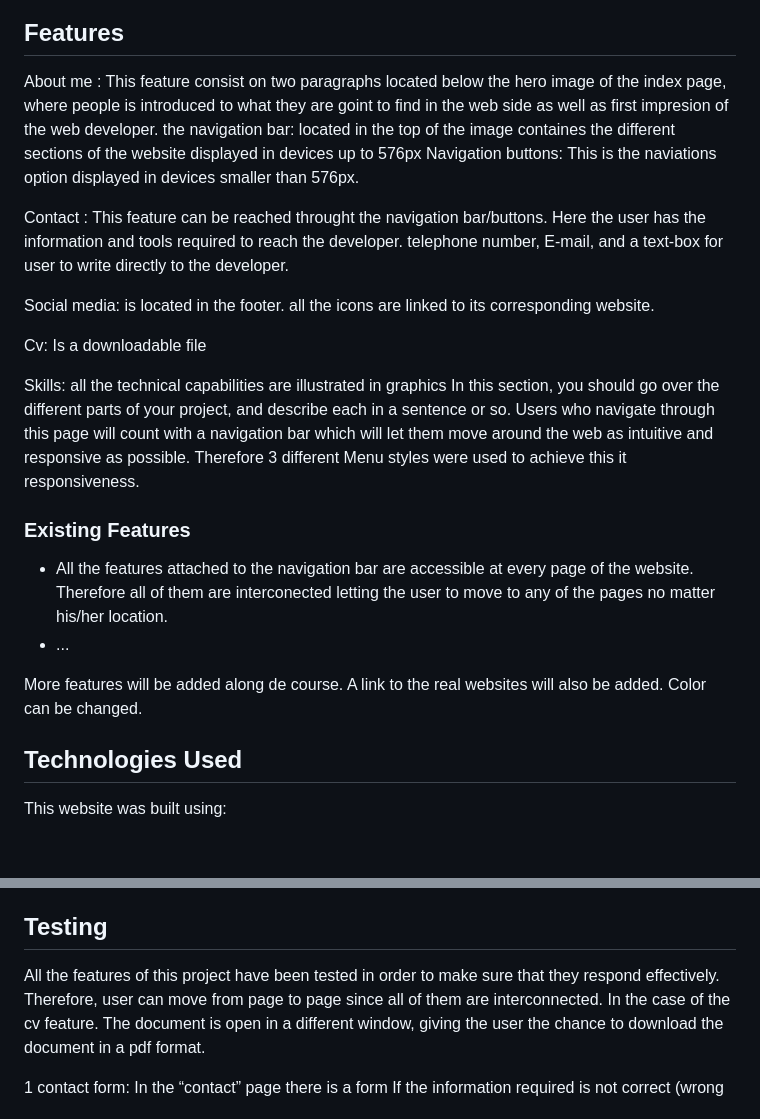
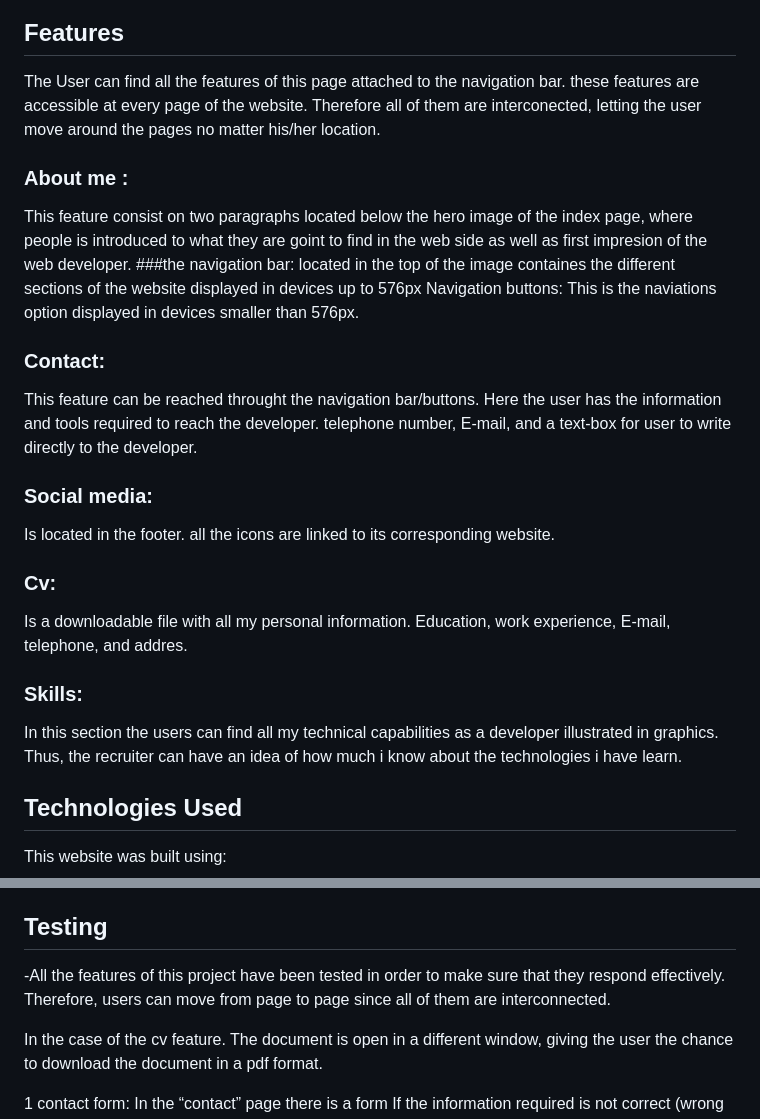
Before and after one commit to juliandavid-garcia/First_milestone_project, a Markdown page: README.md, 2 parts joined by grey strips. GitHub-like rendering; blank space fills up the shorter version.

```diff
--- a/README.md
+++ b/README.md
@@ -38,29 +38,25 @@ Attract  as many  recruiters and clients as possible.
 
 
 ## Features
-About me : This feature consist on two paragraphs located below the hero image of the index page, where people is introduced to what they are goint to find in the web side as well as first impresion of the web developer.
-the navigation bar:  located in the top of the image containes the different sections of the website displayed in devices up to 576px
+
+ The User can find all the features of this page attached to the navigation bar. these features are accessible at every page of the website. Therefore all of them are interconected, letting the user move around the pages no matter his/her location.
+
+### About me :
+This feature consist on two paragraphs located below the hero image of the index page, where people is introduced to what they are goint to find in the web side as well as first impresion of the web developer.
+###the navigation bar:  located in the top of the image containes the different sections of the website displayed in devices up to 576px
  Navigation buttons:  This is the naviations option displayed in devices smaller than 576px.
 
-Contact : This feature can be reached throught the navigation bar/buttons. Here the user  has the information and tools required to reach the developer. telephone number, E-mail, and a text-box for user to write directly to the developer.
+### Contact:
+ This feature can be reached throught the navigation bar/buttons. Here the user  has the information and tools required to reach the developer. telephone number, E-mail, and a text-box for user to write directly to the developer.
 
-Social media: is located in the footer. all the icons are  linked  to its corresponding website.
+### Social media:
+Is located in the footer. all the icons are  linked  to its corresponding website.
 
-Cv: Is a downloadable file
+### Cv:
+Is a downloadable file with all my personal information. Education, work experience, E-mail, telephone, and addres.
 
-Skills: all the technical capabilities are illustrated in graphics
-In this section, you should go over the different parts of your project, and describe each in a sentence or so.
- Users who navigate through this page will count with a navigation bar  which will let them move around the web as intuitive and responsive as possible. Therefore 3 different Menu styles were used to achieve this it responsiveness.
-
-### Existing Features
-- All the features attached to the navigation bar are accessible at every page of the website. Therefore all of them are interconected letting the user to move to any of the pages no matter his/her location.
-- ...
-
-More features will be added  along  de course.
-A link to the real websites will also be added.
-Color can be changed.
-
-
+### Skills:
+ In this section the users can find all my technical capabilities as a developer illustrated in graphics. Thus, the recruiter can have an idea of how much i  know about the  technologies i have learn.
 
 
 ## Technologies Used
@@ -78,7 +74,10 @@ This website was built using:
 
 
 ## Testing
- All the features of this project have been tested  in order to make sure that  they respond effectively. Therefore, user can move from page to page since all of them are interconnected.
+ -All the features of this project have been tested  in order to make sure that  they respond effectively. Therefore, users can move from page to page since all of them are interconnected.
+
+
+
 In the case of the cv feature. The document is open in a different window, giving the user the chance to download the document in a pdf format.
 
 1 contact form:
```
Also changed, not shown: other parts of README.md (+22 -19 lines), Readme-images/Desktop.png (added), Readme-images/Screenshot 2021-03-03 at 23.04.00.png (deleted), Readme-images/branches.png (renamed from Readme-images/Screenshot 2021-03-03 at 23.05.35.png), Readme-images/code-button.png (added), Readme-images/pages.png (added), Readme-images/settings.png (renamed from Readme-images/Screenshot 2021-03-03 at 23.03.34.png), 3 other files.
